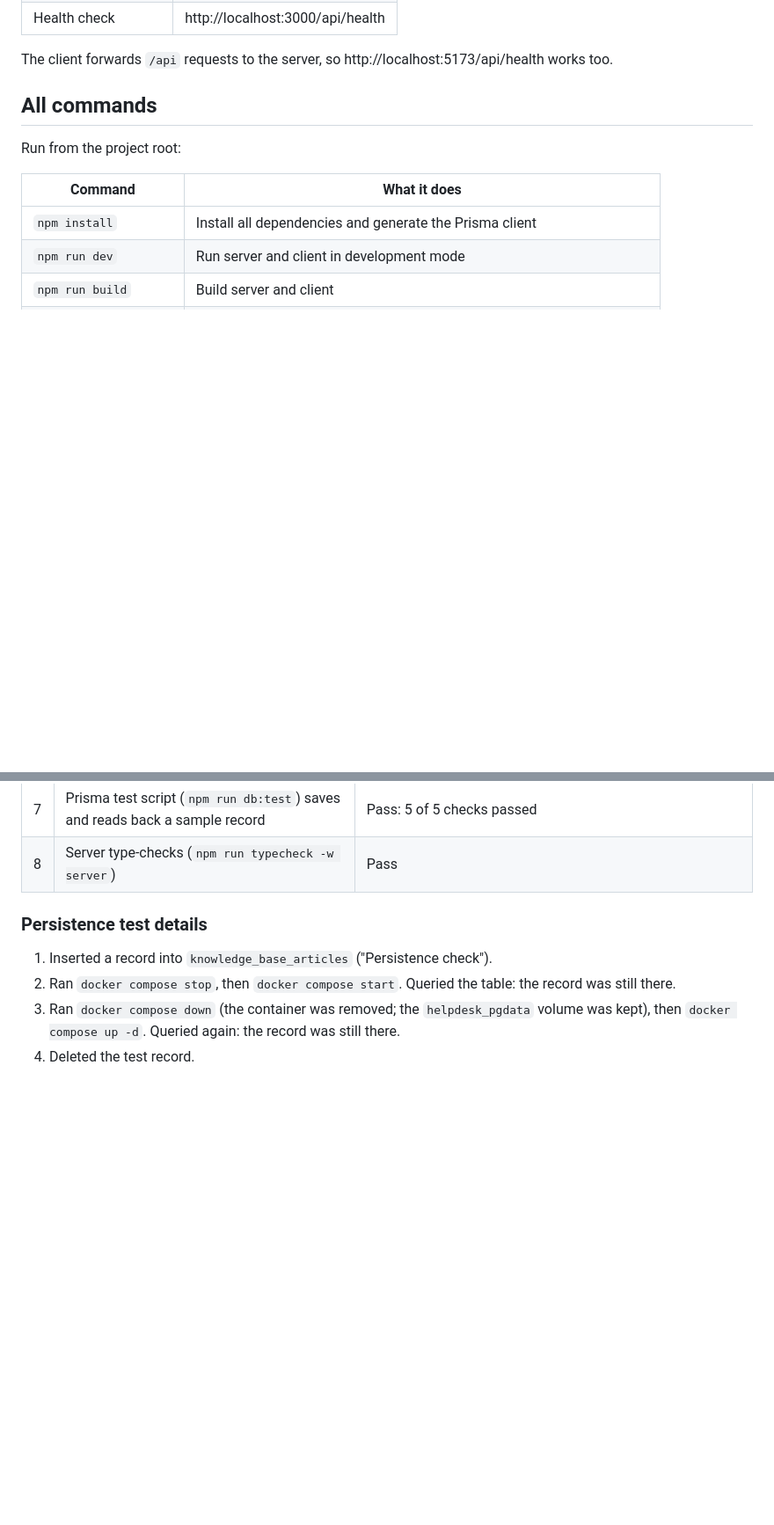
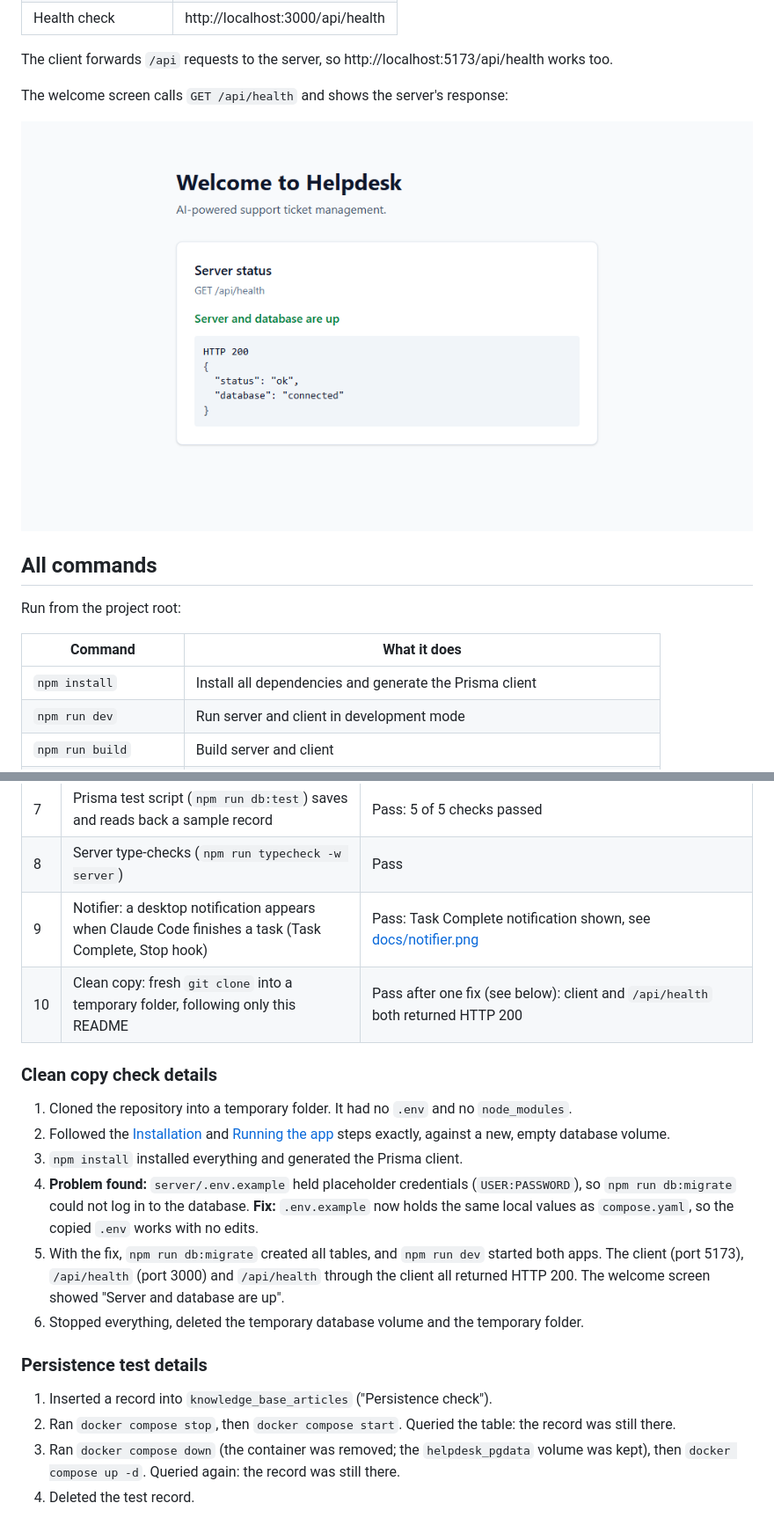
Before and after one commit to RivkiAyalon/Helpdesk, a Markdown page: README.md, 2 parts joined by grey strips. Shown at 88% size. GitHub-like rendering; pictures changed too: docs/welcome-screen.png (added); blank space fills up the shorter version.

Commit message:
README: welcome screenshot, clean copy and Notifier checks, known issues
Co-Authored-By: Claude Opus 5.5 <noreply@anthropic.com>

```diff
--- a/README.md
+++ b/README.md
@@ -59,6 +61,10 @@ This starts the server and the client together.
 | Health check | http://localhost:3000/api/health |
 
 The client forwards `/api` requests to the server, so http://localhost:5173/api/health works too.
+
+The welcome screen calls `GET /api/health` and shows the server's response:
+
+![Helpdesk welcome screen showing the server health response](docs/welcome-screen.png)
 
 ## All commands
 
@@ -133,6 +149,17 @@ All checks were run on 2026-11-23 on Windows 11 with the versions listed above.
 | 6 | PostgreSQL data persists after `docker compose down` / `up -d` (container deleted and recreated) | Pass: the test record was still there; data lives in the `helpdesk_pgdata` volume |
 | 7 | Prisma test script (`npm run db:test`) saves and reads back a sample record | Pass: 5 of 5 checks passed |
 | 8 | Server type-checks (`npm run typecheck -w server`) | Pass |
+| 9 | Notifier: a desktop notification appears when Claude Code finishes a task (Task Complete, Stop hook) | Pass: Task Complete notification shown, see [docs/notifier.png](docs/notifier.png) |
+| 10 | Clean copy: fresh `git clone` into a temporary folder, following only this README | Pass after one fix (see below): client and `/api/health` both returned HTTP 200 |
+
+### Clean copy check details
+
+1. Cloned the repository into a temporary folder. It had no `.env` and no `node_modules`.
+2. Followed the [Installation](#installation) and [Running the app](#running-the-app) steps exactly, against a new, empty database volume.
+3. `npm install` installed everything and generated the Prisma client.
+4. **Problem found:** `server/.env.example` held placeholder credentials (`USER:PASSWORD`), so `npm run db:migrate` could not log in to the database. **Fix:** `.env.example` now holds the same local values as `compose.yaml`, so the copied `.env` works with no edits.
+5. With the fix, `npm run db:migrate` created all tables, and `npm run dev` started both apps. The client (port 5173), `/api/health` (port 3000) and `/api/health` through the client all returned HTTP 200. The welcome screen showed "Server and database are up".
+6. Stopped everything, deleted the temporary database volume and the temporary folder.
 
 ### Persistence test details
 
```
Also changed, not shown: other parts of README.md (+14 -2 lines).
